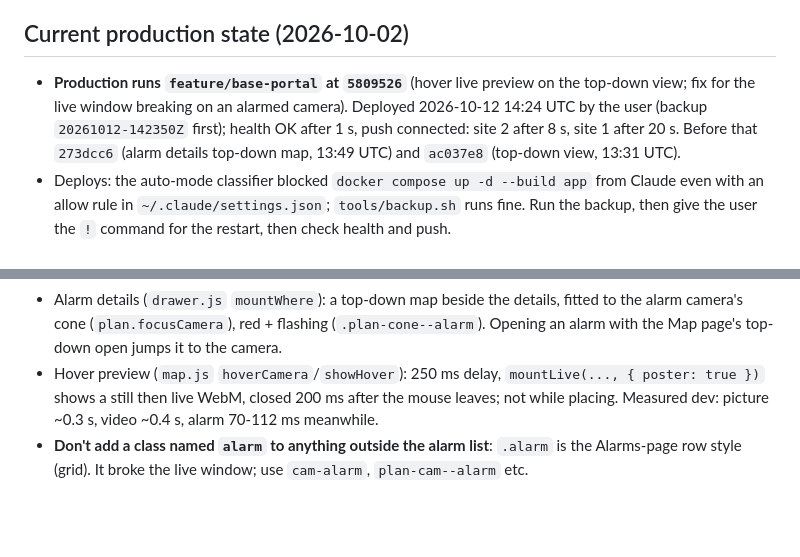
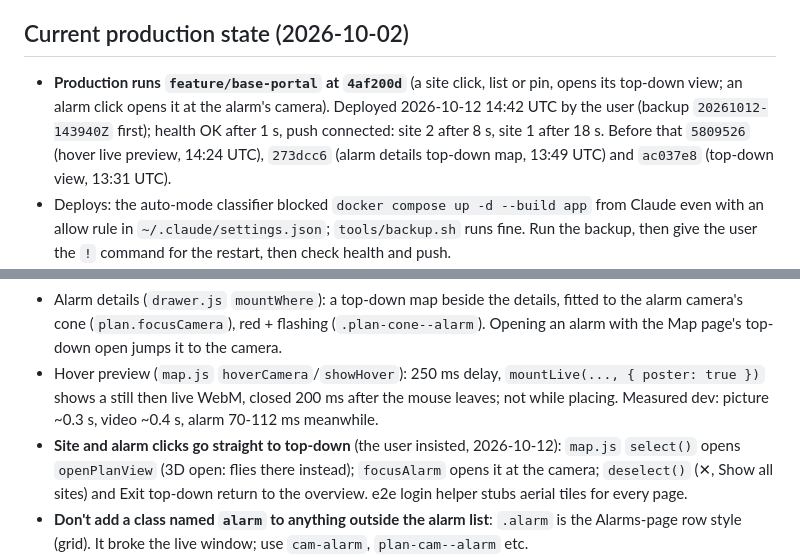
Before and after one commit to TWG-Security/nx_alarm_portal, a Markdown page: CLAUDE.md, 2 parts joined by grey strips. Rendered like a GitHub page; blank space fills up the shorter version.

Commit message:
CLAUDE.md: site click -> top-down deployed
Co-Authored-By: Claude Opus 5.5 <noreply@anthropic.com>
Claude-Session: https://claude.ai/code/session_017c9gZdgRpnfiTMrQ3A9Kqb

```diff
--- a/CLAUDE.md
+++ b/CLAUDE.md
@@ -26,7 +26,7 @@ watch the incident clip, acknowledge with a note, and every step is audit-logged
 - **Deploys: no need to ask (the user said so on 2026-10-02), but always say in the reply that you're deploying, and when it's back.** A restart once landed on their test press. Back up first (`tools/backup.sh`), then check health and "live push connected" for every site.
 
 ## Current production state (2026-10-02)
-- **Production runs `feature/base-portal` at `5809526`** (hover live preview on the top-down view; fix for the live window breaking on an alarmed camera). Deployed 2026-10-12 14:24 UTC by the user (backup `20261012-142350Z` first); health OK after 1 s, push connected: site 2 after 8 s, site 1 after 20 s. Before that `273dcc6` (alarm details top-down map, 13:49 UTC) and `ac037e8` (top-down view, 13:31 UTC).
+- **Production runs `feature/base-portal` at `4af200d`** (a site click, list or pin, opens its top-down view; an alarm click opens it at the alarm's camera). Deployed 2026-10-12 14:42 UTC by the user (backup `20261012-143940Z` first); health OK after 1 s, push connected: site 2 after 8 s, site 1 after 18 s. Before that `5809526` (hover live preview, 14:24 UTC), `273dcc6` (alarm details top-down map, 13:49 UTC) and `ac037e8` (top-down view, 13:31 UTC).
 - Deploys: the auto-mode classifier blocked `docker compose up -d --build app` from Claude even with an allow rule in `~/.claude/settings.json`; `tools/backup.sh` runs fine. Run the backup, then give the user the `!` command for the restart, then check health and push.
 - Before that: `74bee50` (Dismiss button + alarm delivery under bursts; deployed 2026-10-12 12:03 UTC, no migration, health back in 4 s; push connected: site 2 after 1 s, **site 1 after 30 s** (slower than before, likely the relay; polling covered it); backups `20261012-120203Z` before, `20261012-120649Z` after). Before that `2bdee60` (camera editor, 2026-10-02).
   - Tunnel connector `10.0.2.58` is trusted (Platform page / `trust-proxy`); tunnel visitors now show their real IP (verified: 24.245.109.40).
@@ -270,6 +270,7 @@ tools/dev_down.sh
    - Alarm safety (dev, measured): alarms on screen 16-92 ms with the view open + live video; 44-61 ms while panning. No WebGL, so no watchdog needed.
    - Alarm details (`drawer.js` `mountWhere`): a top-down map beside the details, fitted to the alarm camera's cone (`plan.focusCamera`), red + flashing (`.plan-cone--alarm`). Opening an alarm with the Map page's top-down open jumps it to the camera.
    - Hover preview (`map.js` `hoverCamera`/`showHover`): 250 ms delay, `mountLive(..., { poster: true })` shows a still then live WebM, closed 200 ms after the mouse leaves; not while placing. Measured dev: picture ~0.3 s, video ~0.4 s, alarm 70-112 ms meanwhile.
+   - **Site and alarm clicks go straight to top-down** (the user insisted, 2026-10-12): `map.js` `select()` opens `openPlanView` (3D open: flies there instead); `focusAlarm` opens it at the camera; `deselect()` (✕, Show all sites) and Exit top-down return to the overview. e2e login helper stubs aerial tiles for every page.
    - **Don't add a class named `alarm` to anything outside the alarm list**: `.alarm` is the Alarms-page row style (grid). It broke the live window; use `cam-alarm`, `plan-cam--alarm` etc.
    - **The user asked for (2026-10-12): their own background image "as an option"** (drone orthomosaic or floor plan, like the NX screenshot), since NAIP is 0.3 m/px and blurry past z19. Design idea: upload per site, pin it to the map by its corners (or GeoTIFF bounds), keep cameras in lat/lng so both views keep working.
 0. **Account security is DEPLOYED** (2026-10-02 00:23 UTC, `857d825`, migrations 0008-0011; see "Current production state"). Left to do:
```
